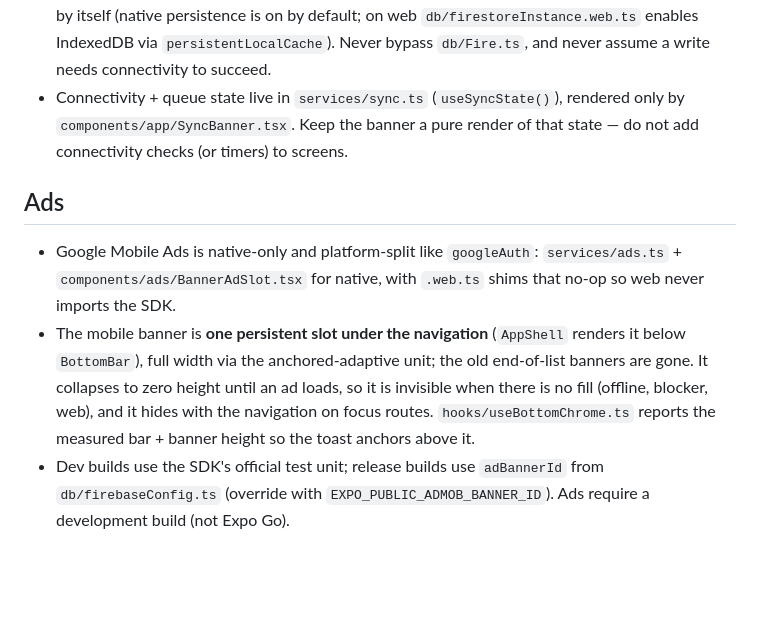
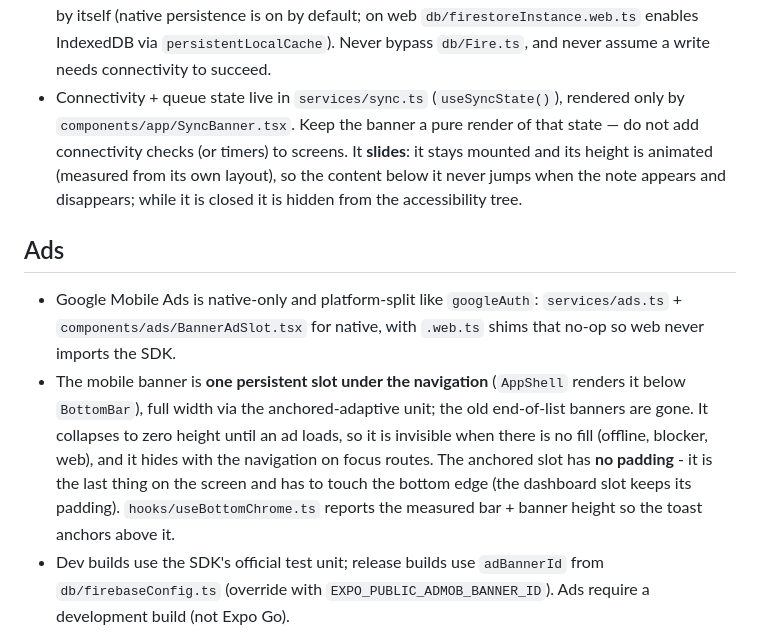
Before and after one commit to rixeldev/setuno, a Markdown page: AGENTS.md, the part around one of its changes. Rendered like a GitHub page; blank space fills up the shorter version.

Commit message:
docs: the app asks about notifications, the banner slides, the ad is flush

```diff
--- a/AGENTS.md
+++ b/AGENTS.md
@@ -123,12 +123,12 @@ npx expo-doctor         # diagnose dependency and config issues
 - `firestore.rules` must stay in sync with the write shapes in `services/`. If you change a write, update the rules and re-read `docs/app_implementation.md` §23.
 - **The `version` collection gates the native apps**: its `version` field is bumped by hand on each release and `AppUpdateGate` compares it with the installed build (`expo-constants`) — a strictly higher value forces the store update, equal or lower does nothing (`libs/version.ts`). The collection reads publicly so signed-out users update too.
 - **Writes are offline-first**: Firestore stores every write in the on-device cache and replays the queue by itself (native persistence is on by default; on web `db/firestoreInstance.web.ts` enables IndexedDB via `persistentLocalCache`). Never bypass `db/Fire.ts`, and never assume a write needs connectivity to succeed.
-- Connectivity + queue state live in `services/sync.ts` (`useSyncState()`), rendered only by `components/app/SyncBanner.tsx`. Keep the banner a pure render of that state — do not add connectivity checks (or timers) to screens.
+- Connectivity + queue state live in `services/sync.ts` (`useSyncState()`), rendered only by `components/app/SyncBanner.tsx`. Keep the banner a pure render of that state — do not add connectivity checks (or timers) to screens. It **slides**: it stays mounted and its height is animated (measured from its own layout), so the content below it never jumps when the note appears and disappears; while it is closed it is hidden from the accessibility tree.
 
 ## Ads
 
 - Google Mobile Ads is native-only and platform-split like `googleAuth`: `services/ads.ts` + `components/ads/BannerAdSlot.tsx` for native, with `.web.ts` shims that no-op so web never imports the SDK.
-- The mobile banner is **one persistent slot under the navigation** (`AppShell` renders it below `BottomBar`), full width via the anchored-adaptive unit; the old end-of-list banners are gone. It collapses to zero height until an ad loads, so it is invisible when there is no fill (offline, blocker, web), and it hides with the navigation on focus routes. `hooks/useBottomChrome.ts` reports the measured bar + banner height so the toast anchors above it.
+- The mobile banner is **one persistent slot under the navigation** (`AppShell` renders it below `BottomBar`), full width via the anchored-adaptive unit; the old end-of-list banners are gone. It collapses to zero height until an ad loads, so it is invisible when there is no fill (offline, blocker, web), and it hides with the navigation on focus routes. The anchored slot has **no padding** - it is the last thing on the screen and has to touch the bottom edge (the dashboard slot keeps its padding). `hooks/useBottomChrome.ts` reports the measured bar + banner height so the toast anchors above it.
 - Dev builds use the SDK's official test unit; release builds use `adBannerId` from `db/firebaseConfig.ts` (override with `EXPO_PUBLIC_ADMOB_BANNER_ID`). Ads require a development build (not Expo Go).
 - **The unit id is validated before the SDK sees it**: `libs/ads.ts#resolveBannerUnitId` accepts only a real `ca-app-pub-…/<unit>` shape, because `adBannerId` is empty until `ADMOB_BANNER_ID` is set when `db/firebaseConfig.ts` is generated and `BannerAd` **throws while mounting** with an empty id — a fatal crash in the app shell, right after sign-in (`v1.1.0`, fixed 2026-10-21). `BANNER_UNIT_ID` is `string | null` and `BannerAdSlot` renders nothing when it is `null`, so a build with no unit shows no ad instead of dying. `services/ads.web.ts` mirrors the `null`.
 - **Pro members see no ads at all** (roadmap #61): `BannerAdSlot` reads the entitlement and is not even mounted for a Pro member, so nothing is requested and nothing is shown.
```
Also changed, not shown: other parts of AGENTS.md (+1 -1 lines).
